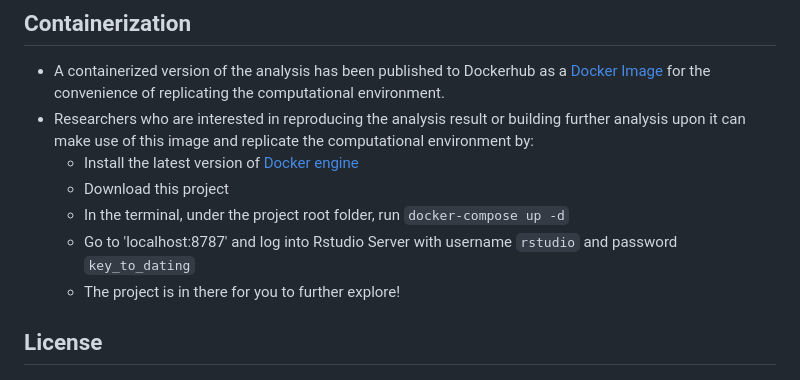
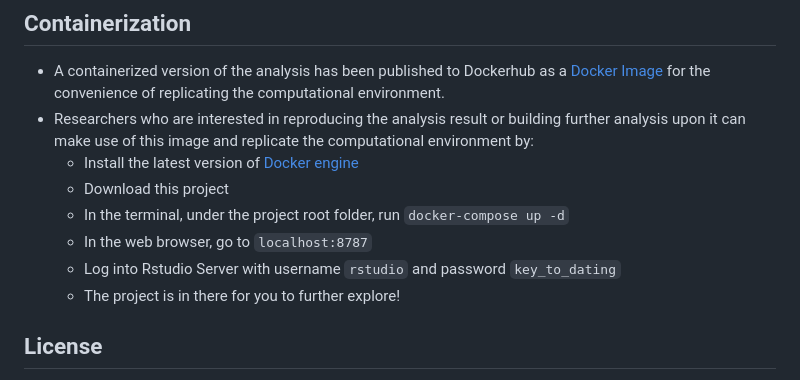
Before and after one commit to UBC-MDS/speed_dating_analysis, a Markdown page: README.md, the part around the change. GitHub-like rendering.

Commit message:
updating readme guide v2

```diff
--- a/README.md
+++ b/README.md
@@ -39,7 +39,8 @@ Users who find it difficult to manually reproduce the environment for running th
   * Install the latest version of [Docker engine](https://docs.docker.com/engine/install/)
   * Download this project
   * In the terminal, under the project root folder, run `docker-compose up -d`
-  * Go to 'localhost:8787' and log into Rstudio Server with username `rstudio` and password `key_to_dating`
+  * In the web browser, go to `localhost:8787`
+  * Log into Rstudio Server with username `rstudio` and password `key_to_dating`
   * The project is in there for you to further explore!
 
 ## License
```
